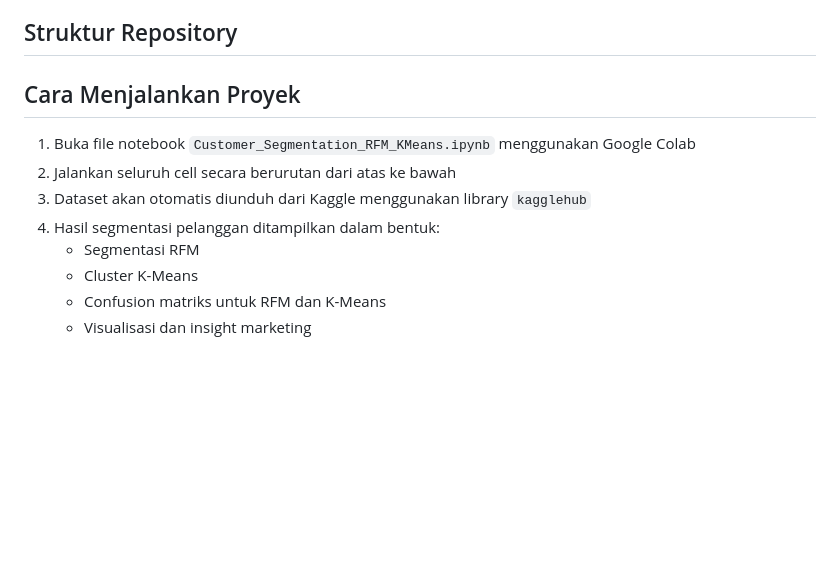
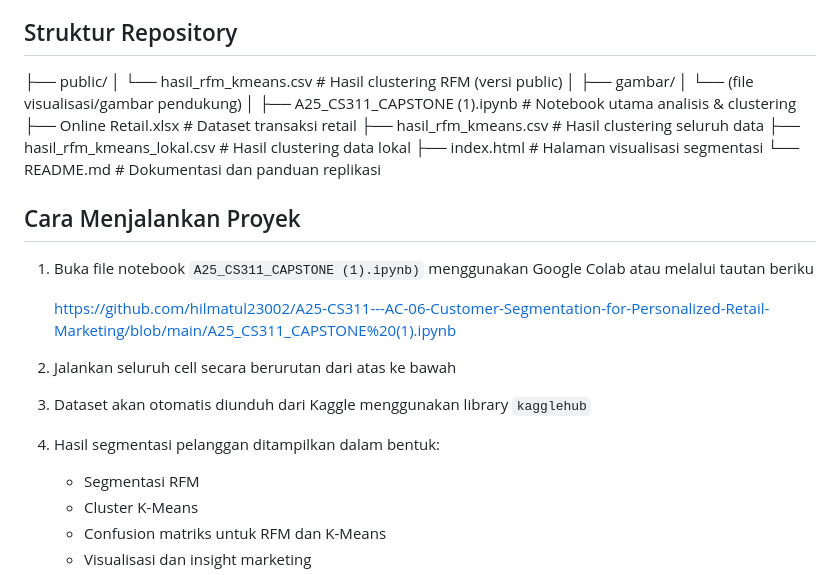
Before and after one commit to hilmatul23002/A25-CS311---AC-06-Customer-Segmentation-for-Personalized-Retail-Marketing, a Markdown page: README.md, the part around one of its changes. Drawn GitHub-style; blank space fills up the shorter version.

```diff
--- a/README.md
+++ b/README.md
@@ -30,13 +31,26 @@ Proyek dijalankan menggunakan Google Colab, namun apabila ingin menjalankan seca
 * pip install seaborn
 * pip install scikit-learn
 ## Struktur Repository
-
+├── public/
+│ └── hasil_rfm_kmeans.csv # Hasil clustering RFM (versi public)
+│
+├── gambar/
+│ └── (file visualisasi/gambar pendukung)
+│
+├── A25_CS311_CAPSTONE (1).ipynb # Notebook utama analisis & clustering
+├── Online Retail.xlsx # Dataset transaksi retail
+├── hasil_rfm_kmeans.csv # Hasil clustering seluruh data
+├── hasil_rfm_kmeans_lokal.csv # Hasil clustering data lokal
+├── index.html # Halaman visualisasi segmentasi
+└── README.md # Dokumentasi dan panduan replikasi
 ## Cara Menjalankan Proyek
 
-1. Buka file notebook `Customer_Segmentation_RFM_KMeans.ipynb` menggunakan Google Colab
-2. Jalankan seluruh cell secara berurutan dari atas ke bawah
-3. Dataset akan otomatis diunduh dari Kaggle menggunakan library `kagglehub`
-4. Hasil segmentasi pelanggan ditampilkan dalam bentuk:
+1. Buka file notebook `A25_CS311_CAPSTONE (1).ipynb)` menggunakan Google Colab atau melalui tautan beriku
+
+   https://github.com/hilmatul23002/A25-CS311---AC-06-Customer-Segmentation-for-Personalized-Retail-Marketing/blob/main/A25_CS311_CAPSTONE%20(1).ipynb
+3. Jalankan seluruh cell secara berurutan dari atas ke bawah
+4. Dataset akan otomatis diunduh dari Kaggle menggunakan library `kagglehub`
+5. Hasil segmentasi pelanggan ditampilkan dalam bentuk:
    - Segmentasi RFM
    - Cluster K-Means
    - Confusion matriks untuk RFM dan K-Means
```
Also changed, not shown: other parts of README.md (+1 -0 lines).
